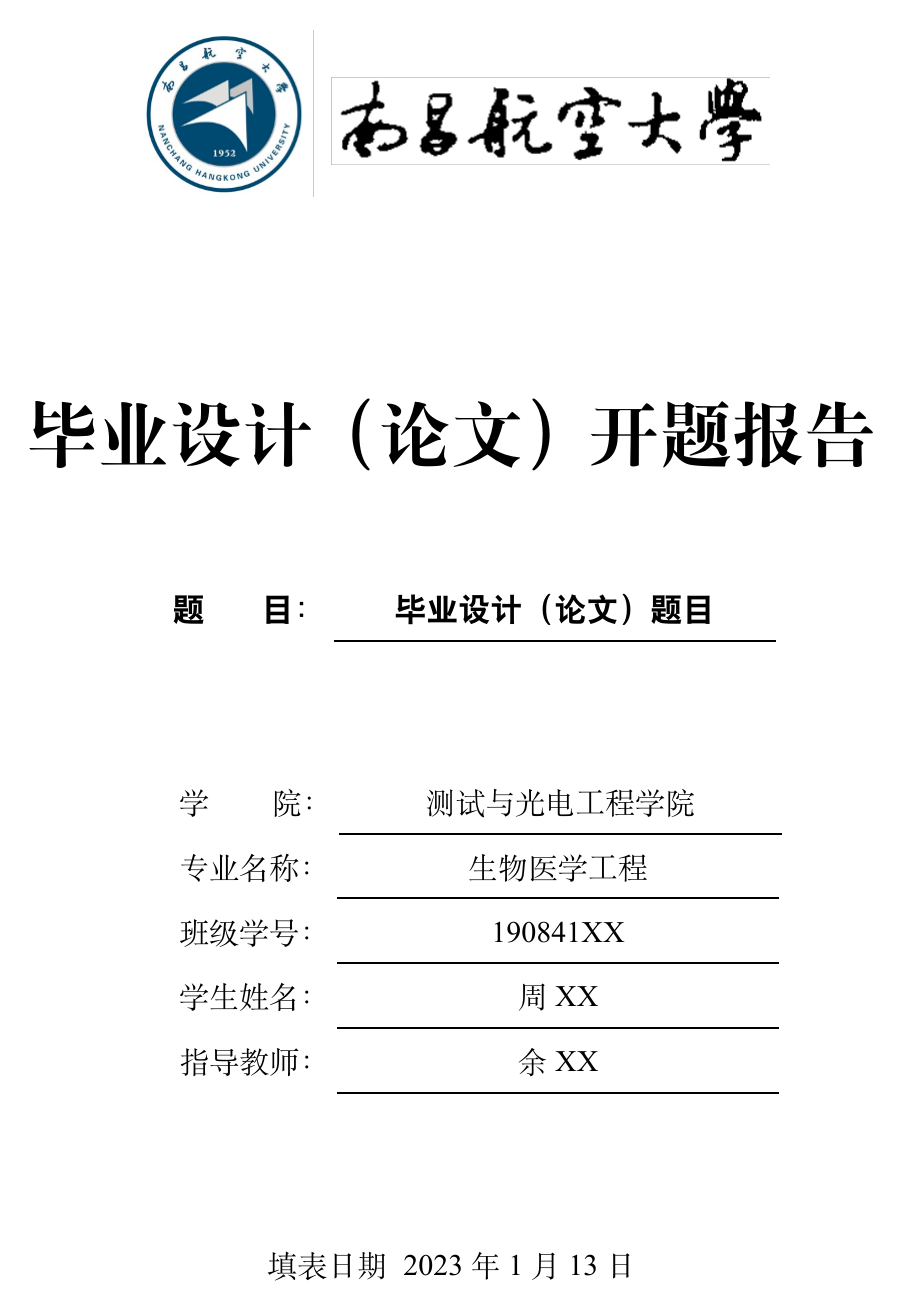
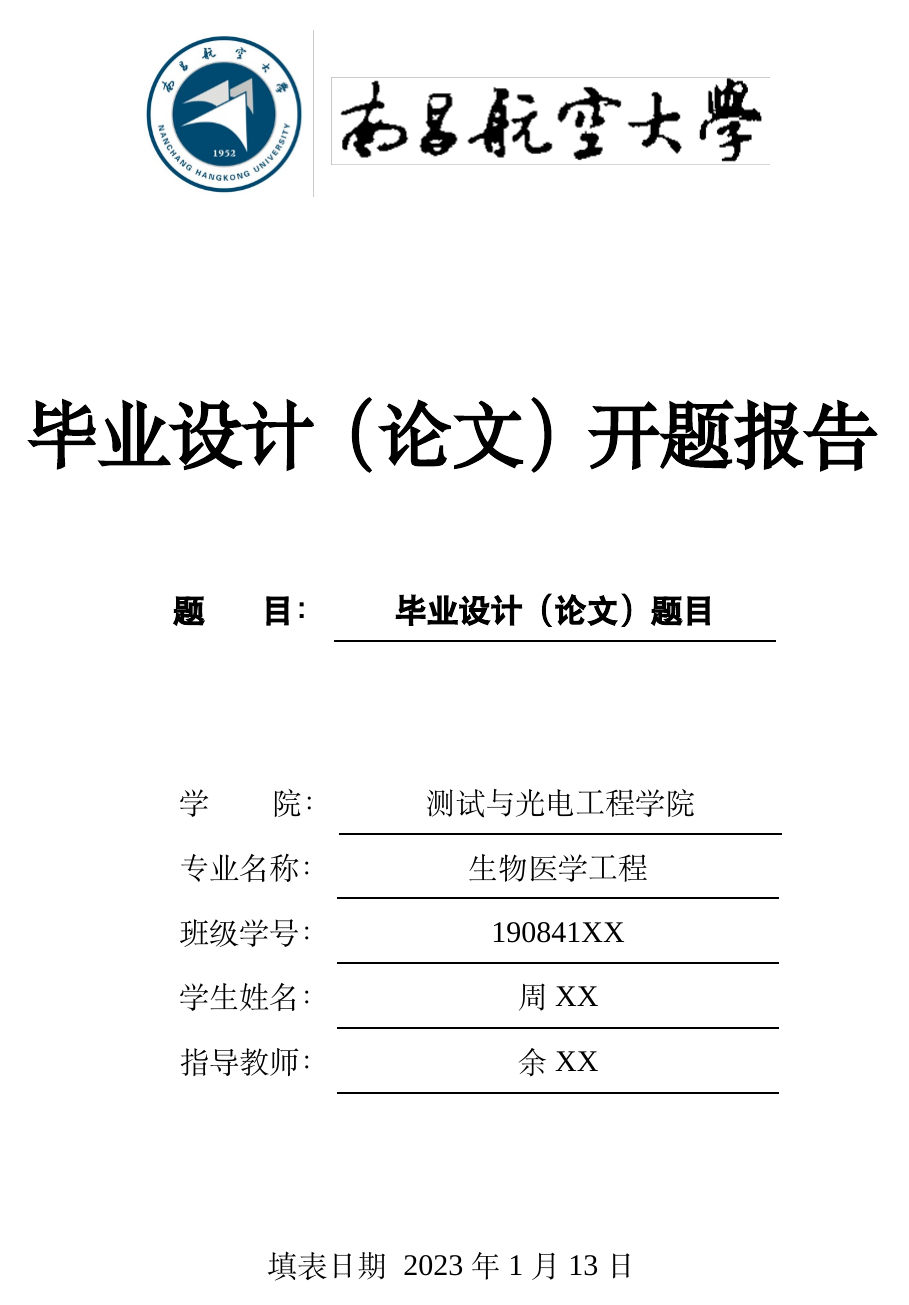
Before and after one commit to arnold117/NCHU_Bachelor_Proposal_Report_Template, a LaTeX thesis (main.tex): page 1 of 4. Compiled offline with XeLaTeX; a missing font is replaced by an installed copy or a similar font.

Commit message:
修复了在Overleaf上编译字体报错的问题。

```diff
--- a/main.tex
+++ b/main.tex
@@ -57,6 +57,14 @@
 
 % 西文字体默认为 Times New Roman
 \setromanfont{Times New Roman}
+
+% 使用根目录的字体文件替代网络上的
+\let\songti\relax
+\let\heiti\relax
+\let\kaishu\relax
+\newCJKfontfamily\songti{SimSun.ttc}[AutoFakeSlant,AutoFakeBold]
+\newCJKfontfamily\kaishu{SimKai.ttf}[AutoFakeSlant,AutoFakeBold]
+\newCJKfontfamily\heiti{SimHei.ttf}[AutoFakeSlant,AutoFakeBold]
 
 % 论文中文题目
 \newcommand{\thesisTitle}{毕业设计（论文）题目}
```
Also changed, not shown: README.md, fonts/TimesNewRoman/times.ttf (deleted), fonts/TimesNewRoman/timesbd.ttf (deleted), fonts/TimesNewRoman/timesbi.ttf (deleted), fonts/TimesNewRoman/timesi.ttf (deleted), main.pdf, 3 other files.
